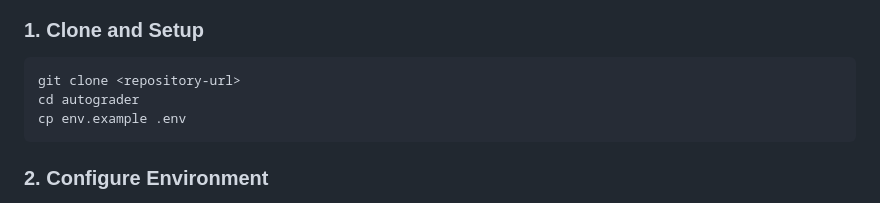
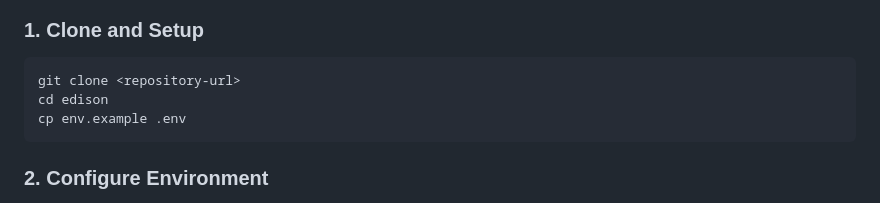
Before and after one commit to evanjiang943/edison, a Markdown page: README.md, the part around the change. Drawn GitHub-style.

Commit message:
Update README to reference 'edison' folder name
- Changed clone instructions to use 'cd edison' instead of 'cd autograder'
- Maintains consistency with renamed local directory

````diff
--- a/README.md
+++ b/README.md
@@ -48,7 +48,7 @@ An AI-assisted educational platform that automates routine evaluation tasks whil
 ### 1. Clone and Setup
 ```bash
 git clone <repository-url>
-cd autograder
+cd edison
 cp env.example .env
 ```
 
````
